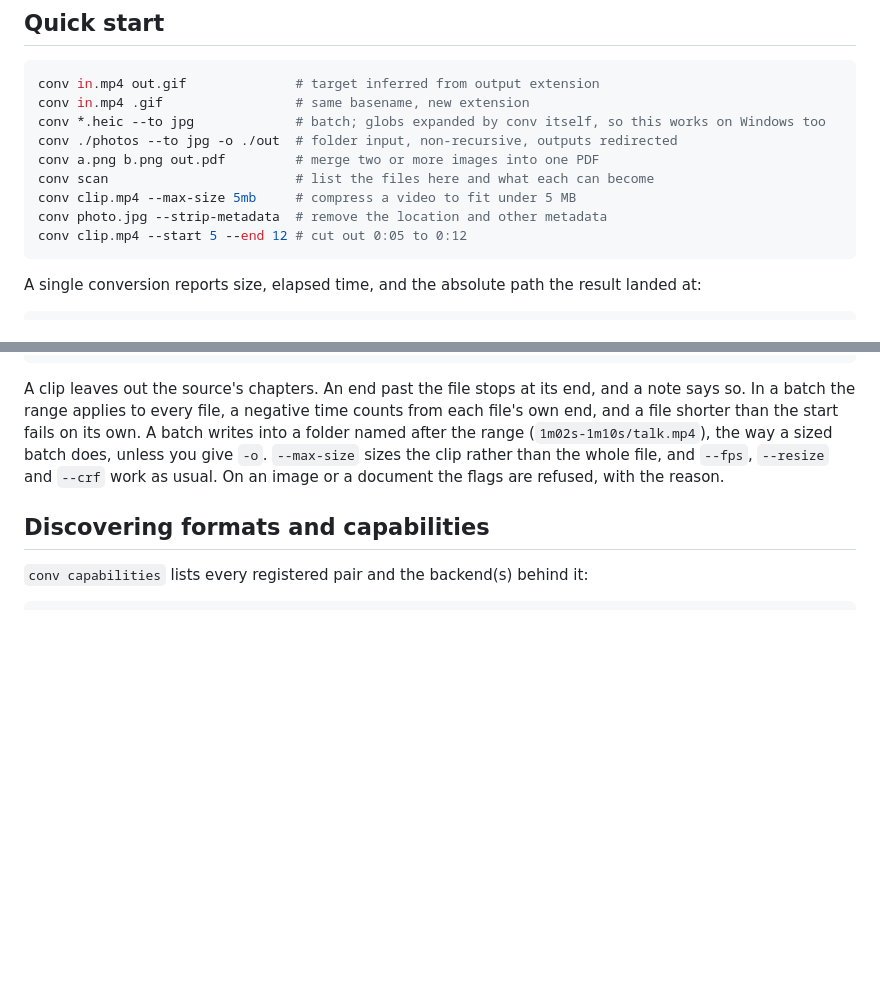
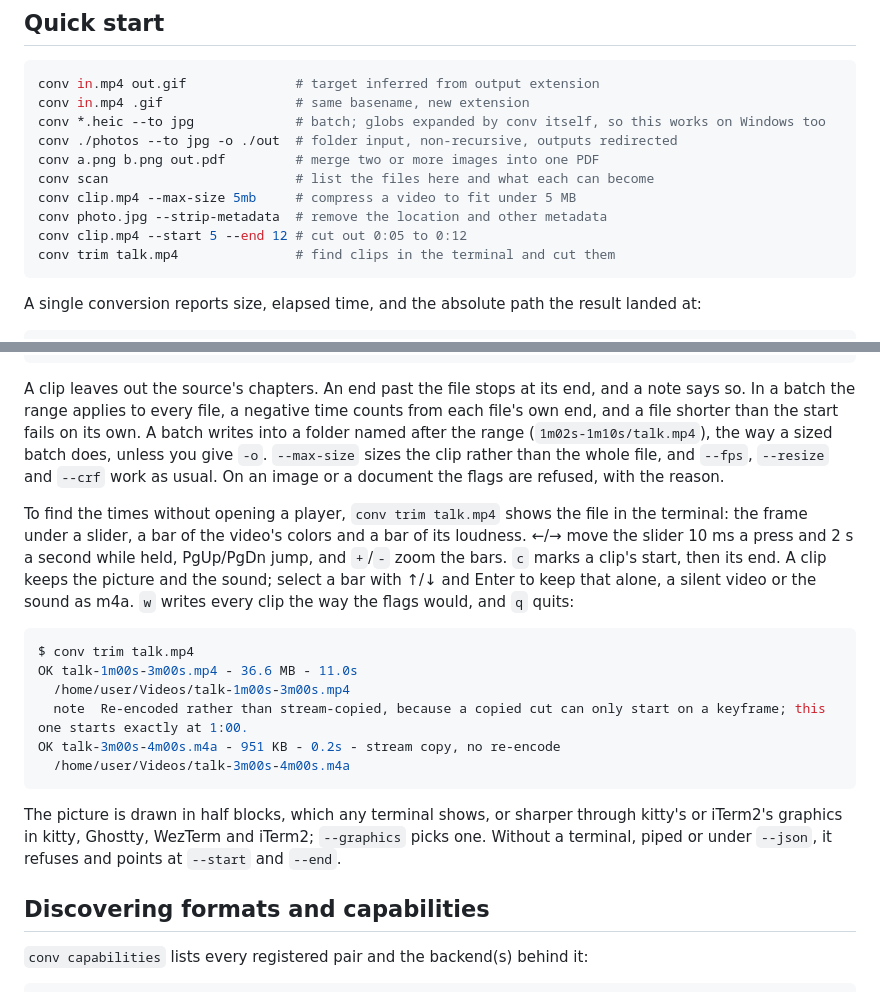
Before and after one commit to shdwfruit/convkit, a Markdown page: README.md, 2 parts joined by grey strips. Rendered like a GitHub page; blank space fills up the shorter version.

Commit message:
docs: conv trim in the README
The quick start gains a line for it, and "Cutting a clip" ends with how
to find the times in the terminal and what the keys do, with the output
of a real session that wrote a clip and its sound.

````diff
--- a/README.md
+++ b/README.md
@@ -101,6 +101,7 @@ conv scan                        # list the files here and what each can become
 conv clip.mp4 --max-size 5mb     # compress a video to fit under 5 MB
 conv photo.jpg --strip-metadata  # remove the location and other metadata
 conv clip.mp4 --start 5 --end 12 # cut out 0:05 to 0:12
+conv trim talk.mp4               # find clips in the terminal and cut them
 ```
 
 A single conversion reports size, elapsed time, and the absolute path the
@@ -509,6 +510,29 @@ start fails on its own. A batch writes into a folder named after the range
 `--resize` and `--crf` work as usual. On an image or a document the flags
 are refused, with the reason.
 
+To find the times without opening a player, `conv trim talk.mp4` shows the
+file in the terminal: the frame under a slider, a bar of the video's
+colors and a bar of its loudness. ←/→ move the slider 10 ms a press and
+2 s a second while held, PgUp/PgDn jump, and `+`/`-` zoom the bars. `c`
+marks a clip's start, then its end. A clip keeps the picture and the
+sound; select a bar with ↑/↓ and Enter to keep that alone, a silent video
+or the sound as m4a. `w` writes every clip the way the flags would, and
+`q` quits:
+
+```console
+$ conv trim talk.mp4
+OK talk-1m00s-3m00s.mp4 - 36.6 MB - 11.0s
+  /home/user/Videos/talk-1m00s-3m00s.mp4
+  note  Re-encoded rather than stream-copied, because a copied cut can only start on a keyframe; this one starts exactly at 1:00.
+OK talk-3m00s-4m00s.m4a - 951 KB - 0.2s - stream copy, no re-encode
+  /home/user/Videos/talk-3m00s-4m00s.m4a
+```
+
+The picture is drawn in half blocks, which any terminal shows, or sharper
+through kitty's or iTerm2's graphics in kitty, Ghostty, WezTerm and iTerm2;
+`--graphics` picks one. Without a terminal, piped or under `--json`, it
+refuses and points at `--start` and `--end`.
+
 ## Discovering formats and capabilities
 
 `conv capabilities` lists every registered pair and the backend(s) behind it:
````
